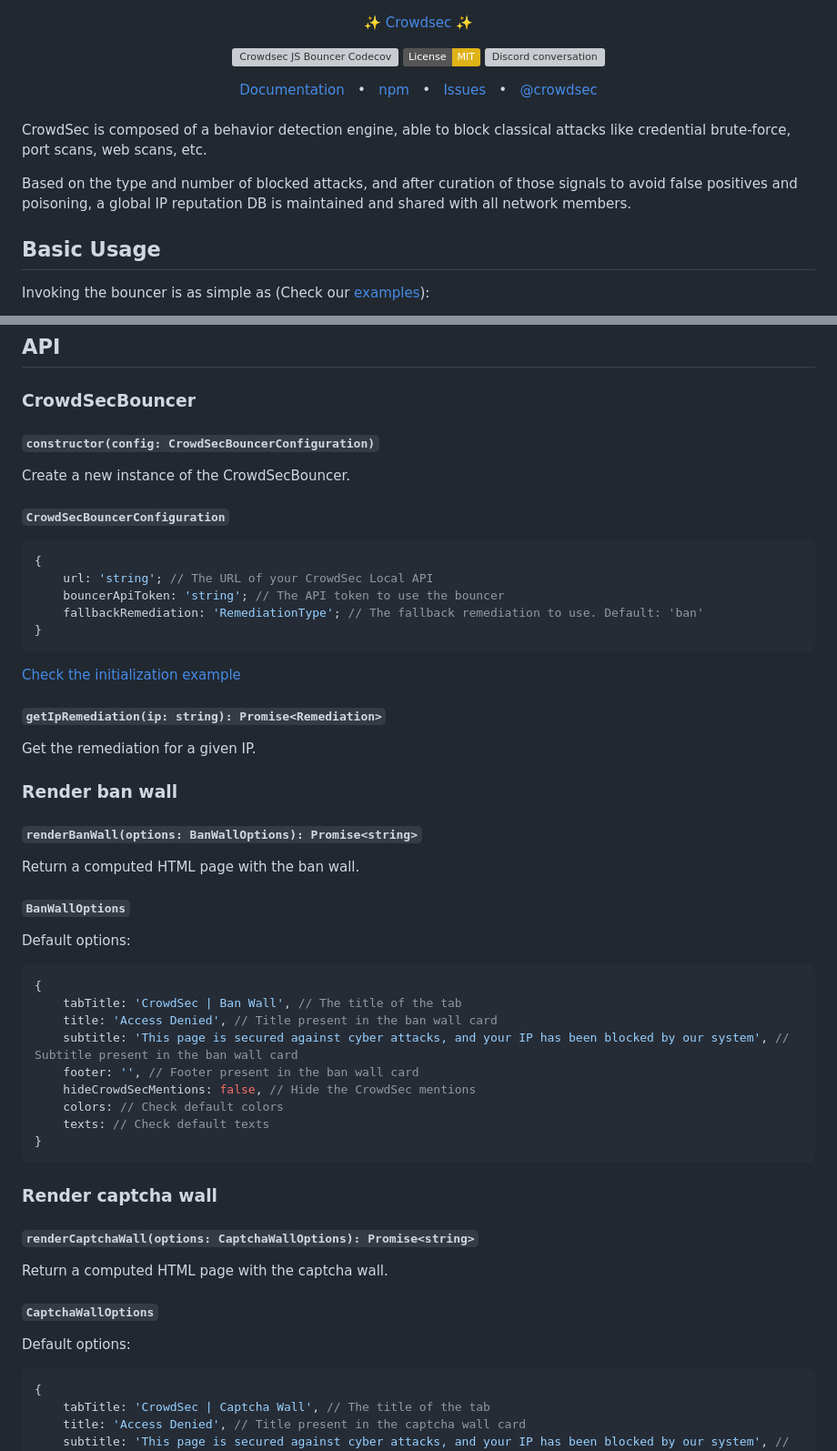
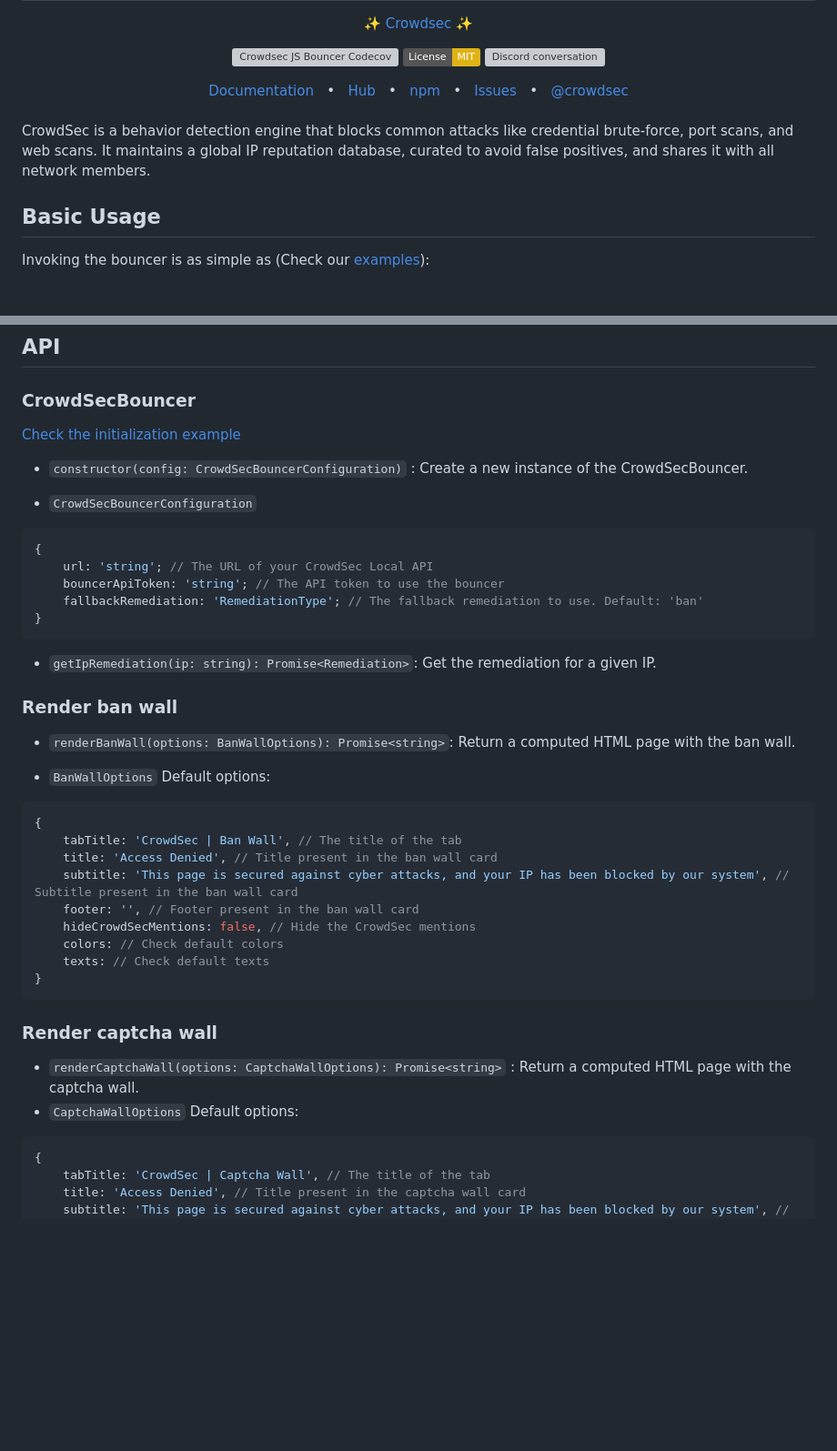
Before and after one commit to crowdsecurity/nodejs-cs-bouncer, a Markdown page: README.md, 2 parts joined by grey strips. Shown at 91% size. Rendered like a GitHub page; badges without logos; blank space fills up the shorter version; grey boxes are pictures that could not be loaded.

Commit message:
docs: :memo: update README.md (#13) (#14)

````diff
--- a/README.md
+++ b/README.md
@@ -20,6 +20,8 @@
 <div align="center">
   <a href="https://docs.crowdsec.net/">Documentation</a>
   <span>&nbsp;&nbsp;•&nbsp;&nbsp;</span>
+  <a href="https://app.crowdsec.net/hub">Hub</a>
+  <span>&nbsp;&nbsp;•&nbsp;&nbsp;</span>
   <a href="https://www.npmjs.com/package/@crowdsec/express-bouncer">npm</a>
   <span>&nbsp;&nbsp;•&nbsp;&nbsp;</span>
   <a href="https://github.com/crowdsecurity/nodejs-cs-bouncer/issues">Issues</a>
@@ -29,9 +31,8 @@
   <br/>
 </div>
 
-CrowdSec is composed of a behavior detection engine, able to block classical attacks like credential brute-force, port scans, web scans, etc.
-
-Based on the type and number of blocked attacks, and after curation of those signals to avoid false positives and poisoning, a global IP reputation DB is maintained and shared with all network members.
+CrowdSec is a behavior detection engine that blocks common attacks like credential brute-force, port scans, and web scans.
+It maintains a global IP reputation database, curated to avoid false positives, and shares it with all network members.
 
 ## Basic Usage
 
@@ -82,11 +83,11 @@ Example of a ban or captcha wall:
 
 ### CrowdSecBouncer
 
-#### `constructor(config: CrowdSecBouncerConfiguration)`
+[Check the initialization example](./examples/bouncer-init.ts)
 
-Create a new instance of the CrowdSecBouncer.
+-   `constructor(config: CrowdSecBouncerConfiguration)` : Create a new instance of the CrowdSecBouncer.
 
-#### `CrowdSecBouncerConfiguration`
+-   `CrowdSecBouncerConfiguration`
 
 ```typescript
 {
@@ -96,21 +97,13 @@ Create a new instance of the CrowdSecBouncer.
 }
 ```
 
-[Check the initialization example](./examples/bouncer-init.ts)
-
-#### `getIpRemediation(ip: string): Promise<Remediation>`
-
-Get the remediation for a given IP.
+-   `getIpRemediation(ip: string): Promise<Remediation>`: Get the remediation for a given IP.
 
 ### Render ban wall
 
-#### `renderBanWall(options: BanWallOptions): Promise<string>`
+-   `renderBanWall(options: BanWallOptions): Promise<string>`: Return a computed HTML page with the ban wall.
 
-Return a computed HTML page with the ban wall.
-
-#### `BanWallOptions`
-
-Default options:
+-   `BanWallOptions` Default options:
 
 ```typescript
 {
@@ -126,13 +119,8 @@ Default options:
 
 ### Render captcha wall
 
-#### `renderCaptchaWall(options: CaptchaWallOptions): Promise<string>`
-
-Return a computed HTML page with the captcha wall.
-
-#### `CaptchaWallOptions`
-
-Default options:
+-   `renderCaptchaWall(options: CaptchaWallOptions): Promise<string>` : Return a computed HTML page with the captcha wall.
+-   `CaptchaWallOptions` Default options:
 
 ```typescript
 {
````
